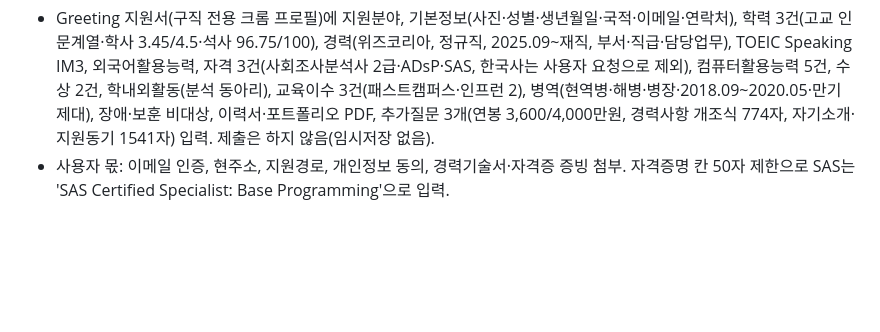
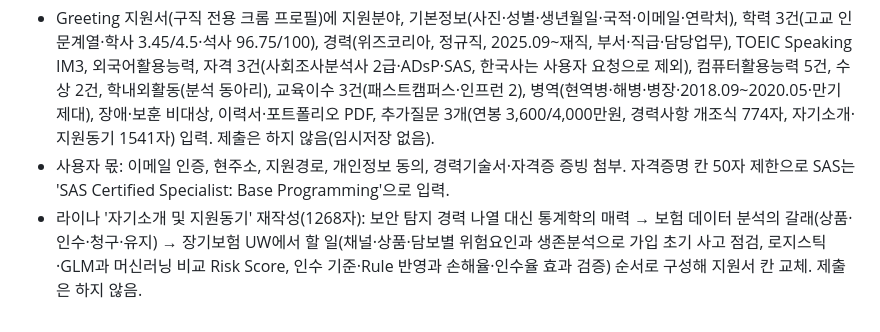
Before and after one commit to tabjun/job_agent, a Markdown page: history.md, the part around the change. Rendered like a GitHub page; blank space fills up the shorter version.

Commit message:
docs: record Lina motivation essay rewrite
Co-Authored-By: Claude Opus 5.5 <noreply@anthropic.com>

```diff
--- a/history.md
+++ b/history.md
@@ -470,3 +470,4 @@
 
 - Greeting 지원서(구직 전용 크롬 프로필)에 지원분야, 기본정보(사진·성별·생년월일·국적·이메일·연락처), 학력 3건(고교 인문계열·학사 3.45/4.5·석사 96.75/100), 경력(위즈코리아, 정규직, 2025.09~재직, 부서·직급·담당업무), TOEIC Speaking IM3, 외국어활용능력, 자격 3건(사회조사분석사 2급·ADsP·SAS, 한국사는 사용자 요청으로 제외), 컴퓨터활용능력 5건, 수상 2건, 학내외활동(분석 동아리), 교육이수 3건(패스트캠퍼스·인프런 2), 병역(현역병·해병·병장·2018.09~2020.05·만기제대), 장애·보훈 비대상, 이력서·포트폴리오 PDF, 추가질문 3개(연봉 3,600/4,000만원, 경력사항 개조식 774자, 자기소개·지원동기 1541자) 입력. 제출은 하지 않음(임시저장 없음).
 - 사용자 몫: 이메일 인증, 현주소, 지원경로, 개인정보 동의, 경력기술서·자격증 증빙 첨부. 자격증명 칸 50자 제한으로 SAS는 'SAS Certified Specialist: Base Programming'으로 입력.
+- 라이나 '자기소개 및 지원동기' 재작성(1268자): 보안 탐지 경력 나열 대신 통계학의 매력 → 보험 데이터 분석의 갈래(상품·인수·청구·유지) → 장기보험 UW에서 할 일(채널·상품·담보별 위험요인과 생존분석으로 가입 초기 사고 점검, 로지스틱·GLM과 머신러닝 비교 Risk Score, 인수 기준·Rule 반영과 손해율·인수율 효과 검증) 순서로 구성해 지원서 칸 교체. 제출은 하지 않음.
```
